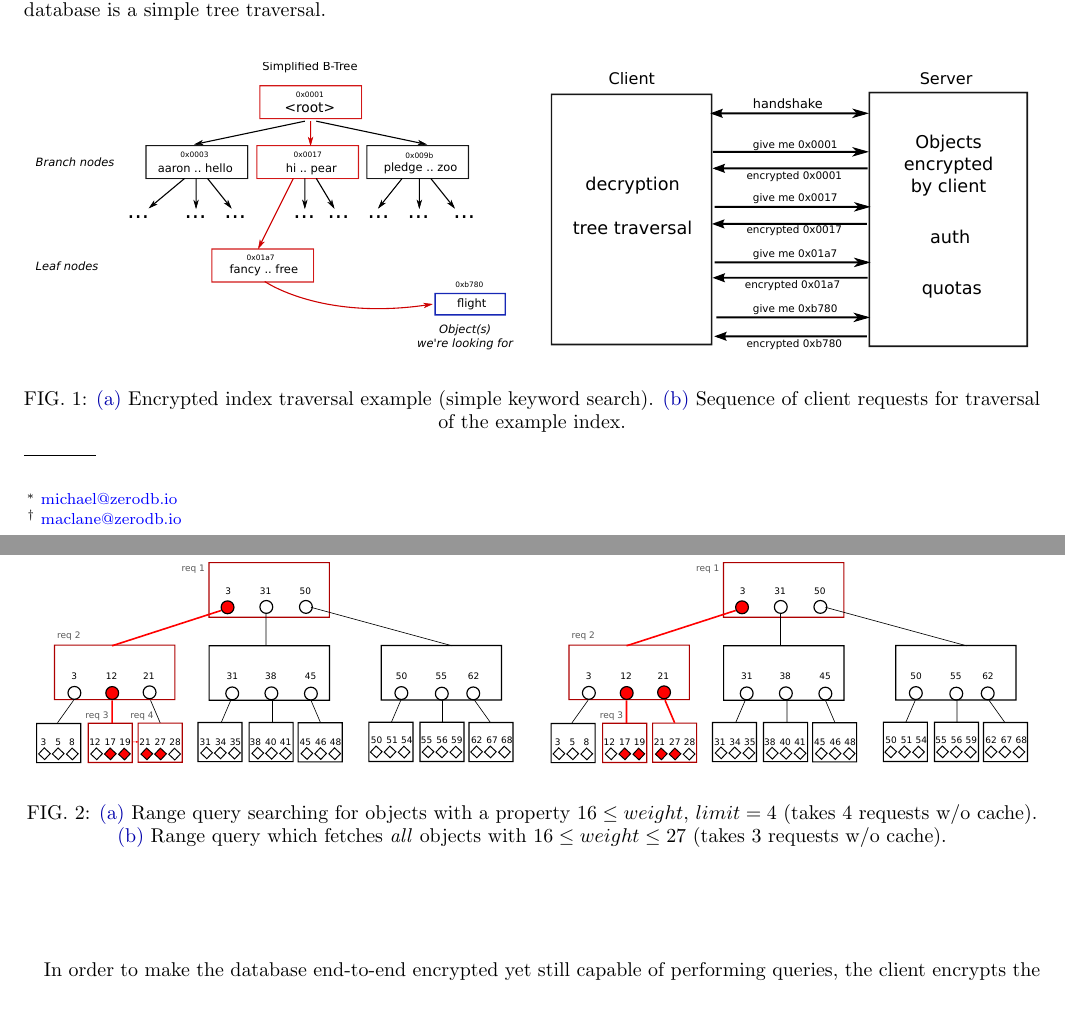
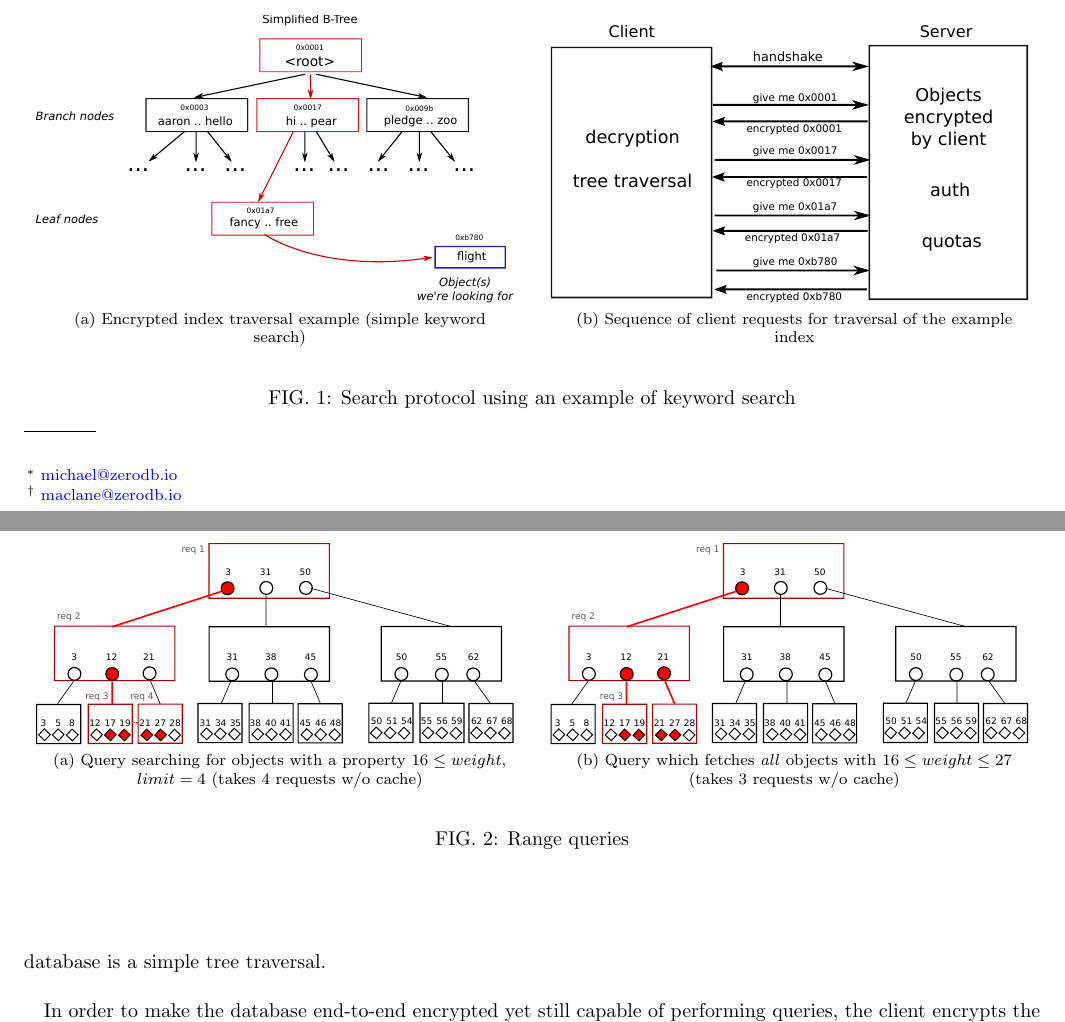
Before and after one commit to nucypher/zerodb-whitepaper, a LaTeX paper (zerodb.tex): two parts of pages 1 and 2 of 3, joined at a grey line, cut so that both start at the same text. Compiled offline with pdfLaTeX.

Commit message:
Subfigure titles fix

```diff
--- a/zerodb.tex
+++ b/zerodb.tex
@@ -47,14 +47,11 @@ Buckets which the index consists of are encrypted before being uploaded to the s
 \subsection{Keyword search}
 \begin{figure}
 	\begin{center}
-        \subfloat{\label{fig:tree-traversal}\includegraphics[width=0.47\columnwidth]{btree-traverse.pdf}}
+        \subfloat[Encrypted index traversal example (simple keyword search)]{\label{fig:tree-traversal}\includegraphics[width=0.47\columnwidth]{btree-traverse.pdf}}
         \qquad
-		\subfloat{\label{fig:communication}\includegraphics[width=0.47\columnwidth]{protocol.pdf}}
+        \subfloat[Sequence of client requests for traversal of the example index]{\label{fig:communication}\includegraphics[width=0.47\columnwidth]{protocol.pdf}}
 	\end{center}
-    \caption[Search protocol using an example of keyword search]{
-        \subref{fig:tree-traversal} Encrypted index traversal example (simple keyword search).
-		\subref{fig:communication} Sequence of client requests for traversal of the example index.
-	}
+    \caption{Search protocol using an example of keyword search}
 	\label{fig:btree-protocol}
 \end{figure}
 
@@ -79,14 +76,11 @@ The client performs encryption/decryption and query logic.
 
 \begin{figure}
 	\begin{center}
-        \subfloat{\label{fig:range-query-iter}\includegraphics[width=0.47\columnwidth]{range-query-iter.pdf}}
+        \subfloat[Query searching for objects with a property $16 \le weight$, $limit=4$ (takes 4 requests w/o cache)]{\label{fig:range-query-iter}\includegraphics[width=0.47\columnwidth]{range-query-iter.pdf}}
         \qquad
-        \subfloat{\label{fig:range-query-star}\includegraphics[width=0.47\columnwidth]{range-query-star.pdf}}
+        \subfloat[Query which fetches \emph{all} objects  with $16 \le weight \le 27$ (takes 3 requests w/o cache)]{\label{fig:range-query-star}\includegraphics[width=0.47\columnwidth]{range-query-star.pdf}}
 	\end{center}
-	\caption[Range queries]{
-        \subref{fig:range-query-iter} Range query searching for objects with a property $16 \le weight$, $limit=4$ (takes 4 requests w/o cache).
-        \subref{fig:range-query-star} Range query which fetches \emph{all} objects  with $16 \le weight \le 27$ (takes 3 requests w/o cache).
-	}
+	\caption{Range queries}
 	\label{fig:range-query}
 \end{figure}
 
```
